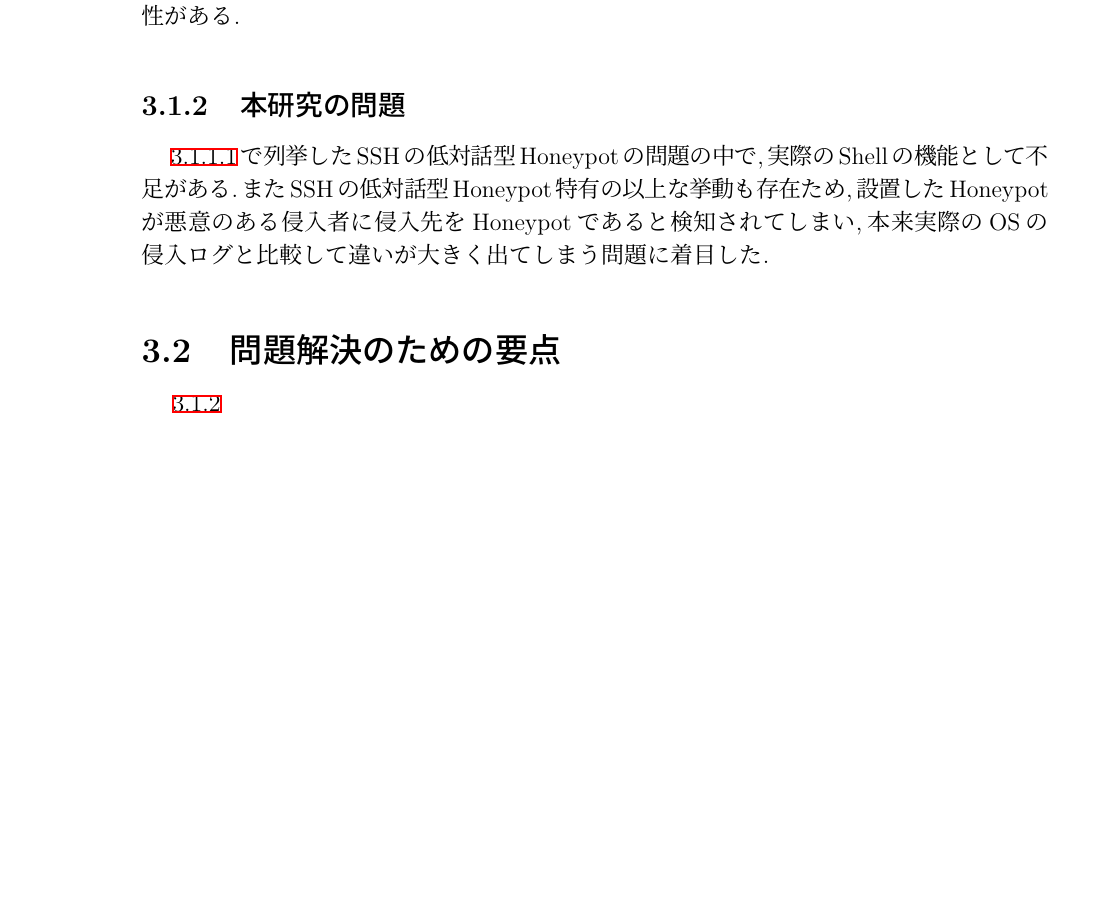
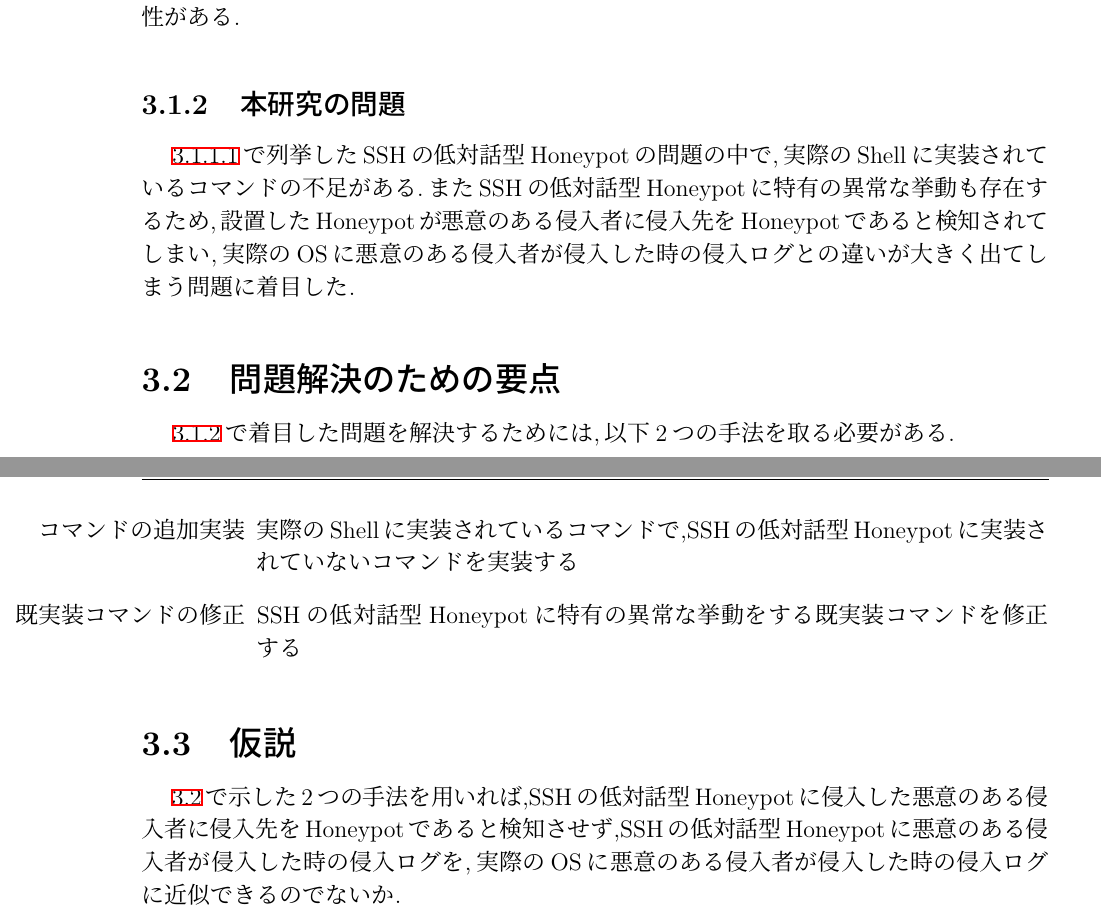
Before and after one commit to nadechin/newthesis, a LaTeX thesis (thesis.tex, which reads src/3_appr.tex): part of page 15 of 30 before the commit and two parts of pages 15 and 16 of 31 after it, the two joined at a grey line, cut so that both start at the same text, the shorter picture padded with empty space. Compiled offline with pLaTeX and dvipdfmx.

Commit message:
仮説Update

```diff
--- a/src/3_appr.tex
+++ b/src/3_appr.tex
@@ -60,11 +60,22 @@ s15445ys@s15445ys-neco:~$
 
 \subsection{本研究の問題}
 \label{approach:subproblem}
-~\ref{approach:problemofSshLowHoneypot}で列挙したSSHの低対話型Honeypotの問題の中で,実際のShellの機能として不足がある.またSSHの低対話型Honeypot特有の以上な挙動も存在ため,設置したHoneypotが悪意のある侵入者に侵入先をHoneypotであると検知されてしまい,本来実際のOSの侵入ログと比較して違いが大きく出てしまう問題に着目した.
+~\ref{approach:problemofSshLowHoneypot}で列挙したSSHの低対話型Honeypotの問題の中で,実際のShellに実装されているコマンドの不足がある.またSSHの低対話型Honeypotに特有の異常な挙動も存在するため,設置したHoneypotが悪意のある侵入者に侵入先をHoneypotであると検知されてしまい,実際のOSに悪意のある侵入者が侵入した時の侵入ログとの違いが大きく出てしまう問題に着目した.
 
 \section{問題解決のための要点}
 \label{approach:YotenForProblem}
-~\ref{approach:subproblem}
+~\ref{approach:subproblem}で着目した問題を解決するためには,以下2つの手法を取る必要がある.
+
+\begin{itemize}
+\setlength{\leftskip}{1.0cm}
+ \item[コマンドの追加実装] 実際のShellに実装されているコマンドで,SSHの低対話型Honeypotに実装されていないコマンドを実装する
+ \item[既実装コマンドの修正] SSHの低対話型Honeypotに特有の異常な挙動をする既実装コマンドを修正する
+\end{itemize}
+
+
+\section{仮説}
+\label{approach:Hypothesis}
+~\ref{approach:YotenForProblem}で示した2つの手法を用いれば,SSHの低対話型Honeypotに侵入した悪意のある侵入者に侵入先をHoneypotであると検知させず,SSHの低対話型Honeypotに悪意のある侵入者が侵入した時の侵入ログを,実際のOSに悪意のある侵入者が侵入した時の侵入ログに近似できるのでないか.
 
 %%% Local Variables:
 %%% mode: japanese-latex
```
Also changed, not shown: thesis.pdf, src/3_appr.tex (2 more changed lines).
